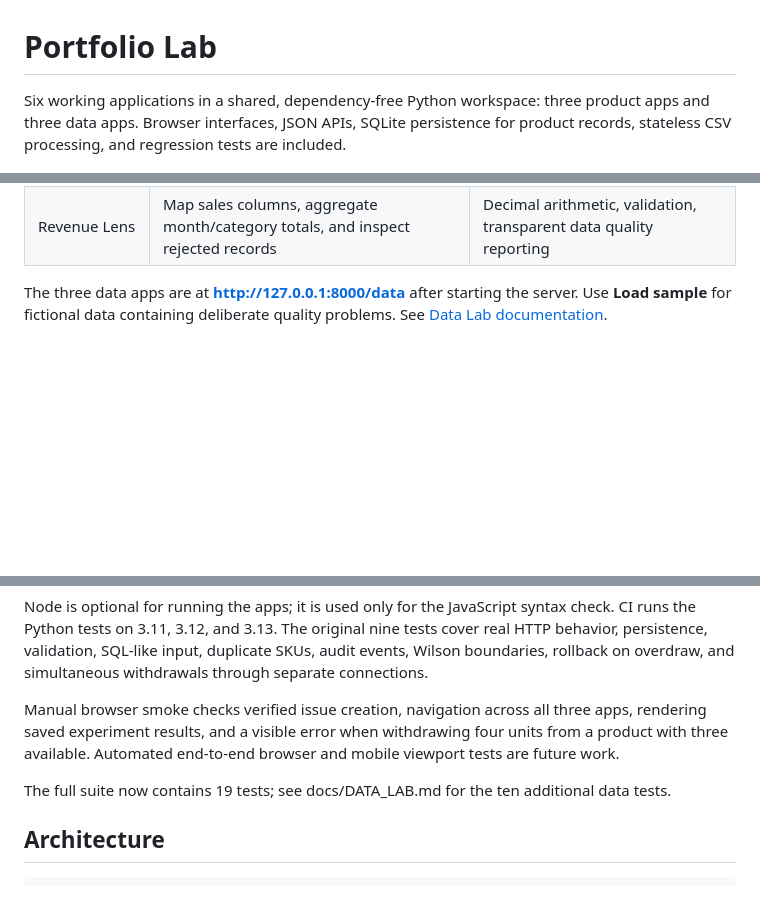
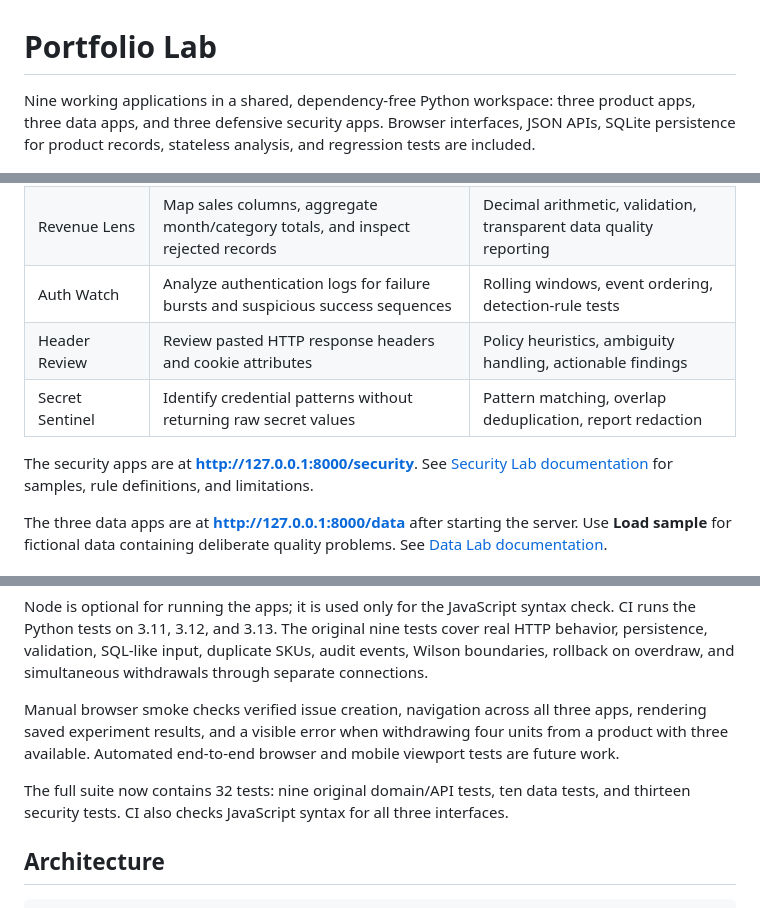
Before and after one commit to Michaelhoang8/portfolio-lab, a Markdown page: README.md, 3 parts joined by grey strips. GitHub-like rendering; blank space fills up the shorter version.

```diff
--- a/README.md
+++ b/README.md
@@ -1,6 +1,6 @@
 # Portfolio Lab
 
-Six working applications in a shared, dependency-free Python workspace: three product apps and three data apps. Browser interfaces, JSON APIs, SQLite persistence for product records, stateless CSV processing, and regression tests are included.
+Nine working applications in a shared, dependency-free Python workspace: three product apps, three data apps, and three defensive security apps. Browser interfaces, JSON APIs, SQLite persistence for product records, stateless analysis, and regression tests are included.
 
 ![Experiment Studio browser preview](docs/experiment-studio.png)
 
@@ -12,6 +12,11 @@ Six working applications in a shared, dependency-free Python workspace: three pr
 | Dataset Explorer | Profile uploaded CSVs, missingness, duplicates, frequent values, and numeric distributions | Bounded parsing, type inference, descriptive statistics |
 | Pipeline Studio | Trim cells, drop blank rows, deduplicate, and export cleaned CSVs | Ordered transformations, idempotence, safe exports |
 | Revenue Lens | Map sales columns, aggregate month/category totals, and inspect rejected records | Decimal arithmetic, validation, transparent data quality reporting |
+| Auth Watch | Analyze authentication logs for failure bursts and suspicious success sequences | Rolling windows, event ordering, detection-rule tests |
+| Header Review | Review pasted HTTP response headers and cookie attributes | Policy heuristics, ambiguity handling, actionable findings |
+| Secret Sentinel | Identify credential patterns without returning raw secret values | Pattern matching, overlap deduplication, report redaction |
+
+The security apps are at **http://127.0.0.1:8000/security**. See [Security Lab documentation](docs/SECURITY_LAB.md) for samples, rule definitions, and limitations.
 
 The three data apps are at **http://127.0.0.1:8000/data** after starting the server. Use **Load sample** for fictional data containing deliberate quality problems. See [Data Lab documentation](docs/DATA_LAB.md).
 
@@ -43,7 +48,7 @@ Node is optional for running the apps; it is used only for the JavaScript syntax
 
 Manual browser smoke checks verified issue creation, navigation across all three apps, rendering saved experiment results, and a visible error when withdrawing four units from a product with three available. Automated end-to-end browser and mobile viewport tests are future work.
 
-The full suite now contains 19 tests; see docs/DATA_LAB.md for the ten additional data tests.
+The full suite now contains 32 tests: nine original domain/API tests, ten data tests, and thirteen security tests. CI also checks JavaScript syntax for all three interfaces.
 
 ## Architecture
 
```
Also changed, not shown: docs/SECURITY_LAB.md (added, +55 -0 lines), docs/security-lab.png (added), 1 other file.
